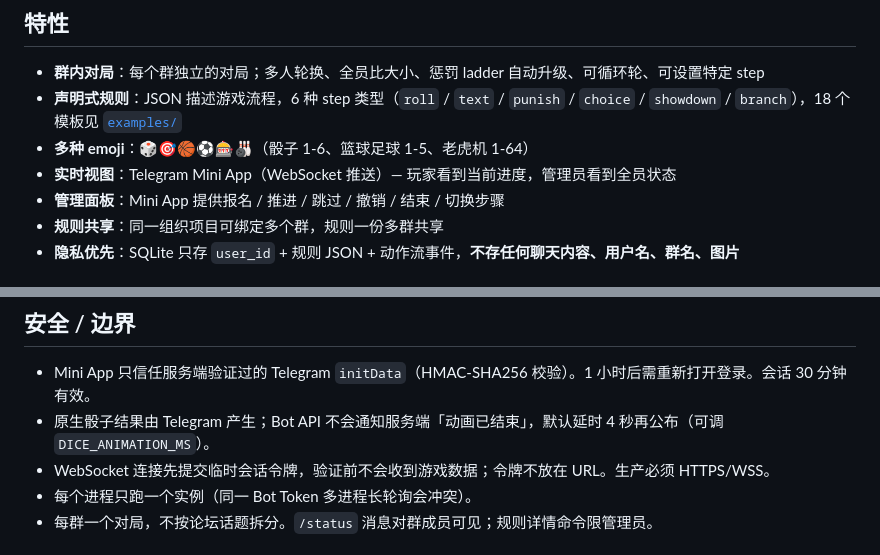
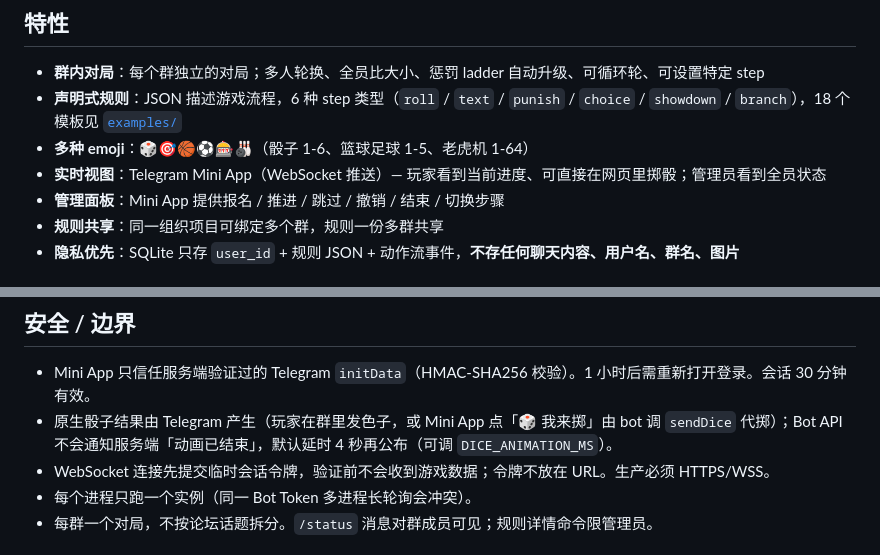
Before and after one commit to Ellenp2p/tg-game-bot, a Markdown page: README.md, 2 parts joined by grey strips. Drawn GitHub-style.

Commit message:
docs: 同步网页掷骰与管理员网页操作

```diff
--- a/README.md
+++ b/README.md
@@ -9,7 +9,7 @@ Telegram 群内由管理员开对局 → 玩家掷色子 / 答题 / 受罚 →
 - **群内对局**：每个群独立的对局；多人轮换、全员比大小、惩罚 ladder 自动升级、可循环轮、可设置特定 step
 - **声明式规则**：JSON 描述游戏流程，6 种 step 类型（`roll` / `text` / `punish` / `choice` / `showdown` / `branch`），18 个模板见 [`examples/`](examples/)
 - **多种 emoji**：🎲🎯🏀⚽🎰🎳（骰子 1-6、篮球足球 1-5、老虎机 1-64）
-- **实时视图**：Telegram Mini App（WebSocket 推送）— 玩家看到当前进度，管理员看到全员状态
+- **实时视图**：Telegram Mini App（WebSocket 推送）— 玩家看到当前进度、可直接在网页里掷骰；管理员看到全员状态
 - **管理面板**：Mini App 提供报名 / 推进 / 跳过 / 撤销 / 结束 / 切换步骤
 - **规则共享**：同一组织项目可绑定多个群，规则一份多群共享
 - **隐私优先**：SQLite 只存 `user_id` + 规则 JSON + 动作流事件，**不存任何聊天内容、用户名、群名、图片**
@@ -133,7 +133,7 @@ docker compose up -d --build
 ## 安全 / 边界
 
 - Mini App 只信任服务端验证过的 Telegram `initData`（HMAC-SHA256 校验）。1 小时后需重新打开登录。会话 30 分钟有效。
-- 原生骰子结果由 Telegram 产生；Bot API 不会通知服务端「动画已结束」，默认延时 4 秒再公布（可调 `DICE_ANIMATION_MS`）。
+- 原生骰子结果由 Telegram 产生（玩家在群里发色子，或 Mini App 点「🎲 我来掷」由 bot 调 `sendDice` 代掷）；Bot API 不会通知服务端「动画已结束」，默认延时 4 秒再公布（可调 `DICE_ANIMATION_MS`）。
 - WebSocket 连接先提交临时会话令牌，验证前不会收到游戏数据；令牌不放在 URL。生产必须 HTTPS/WSS。
 - 每个进程只跑一个实例（同一 Bot Token 多进程长轮询会冲突）。
 - 每群一个对局，不按论坛话题拆分。`/status` 消息对群成员可见；规则详情命令限管理员。
```
Also changed, not shown: AGENTS.md (+2 -0 lines).
